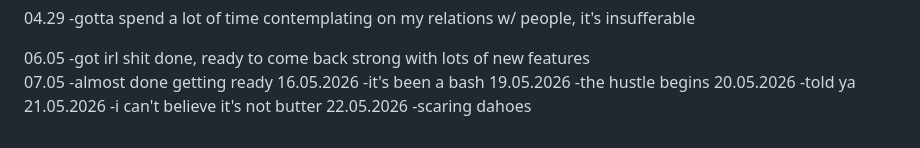
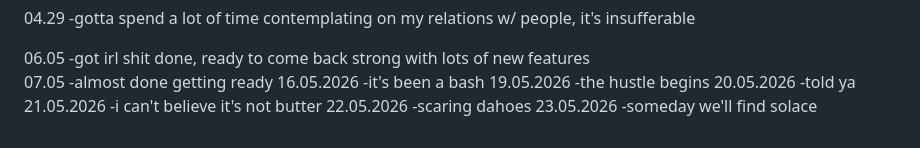
Before and after one commit to Otcocuka/torture.web, a Markdown page: TODO.md, the part around the change. Rendered like a GitHub page.

```diff
--- a/TODO.md
+++ b/TODO.md
@@ -96,3 +96,5 @@ FIX UI, YOU BASTARD
 -i can't believe it's not butter
 22.05.2026
 -scaring dahoes
+23.05.2026
+-someday we'll find solace
```
